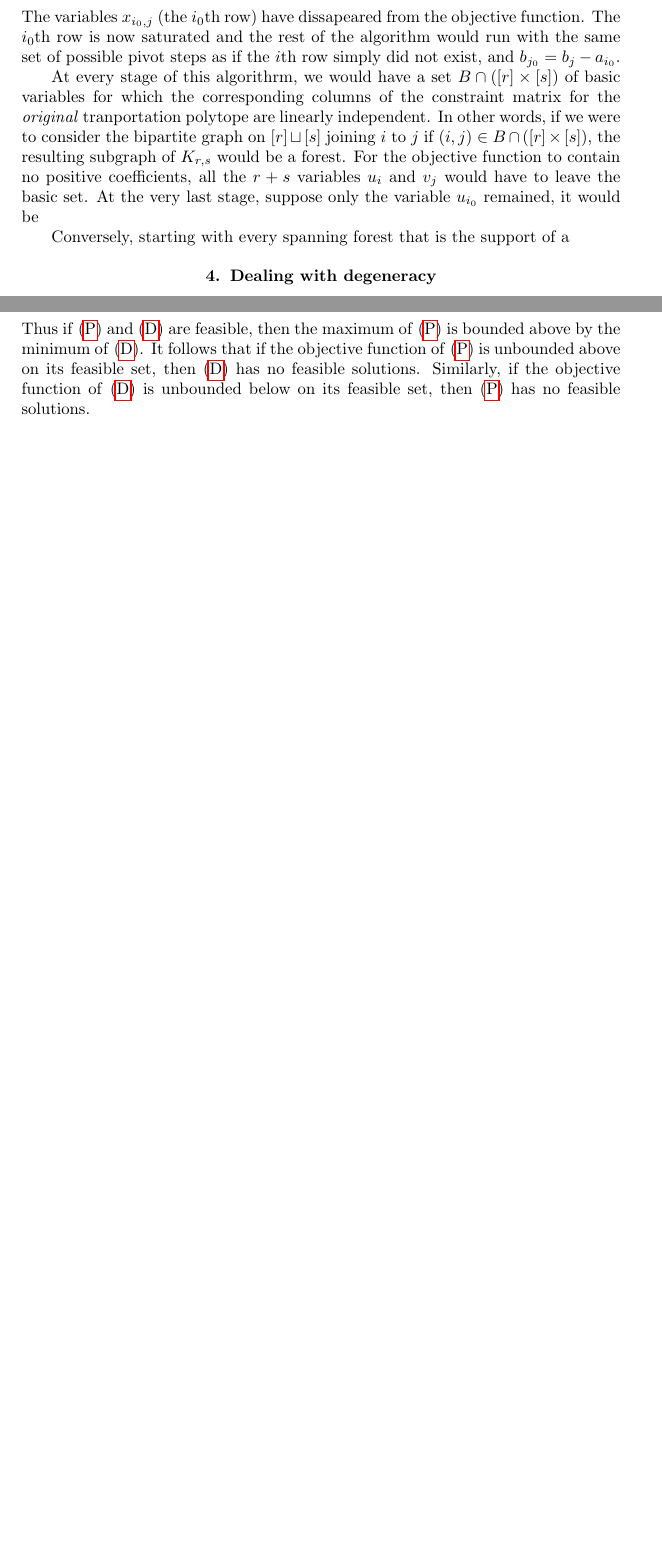
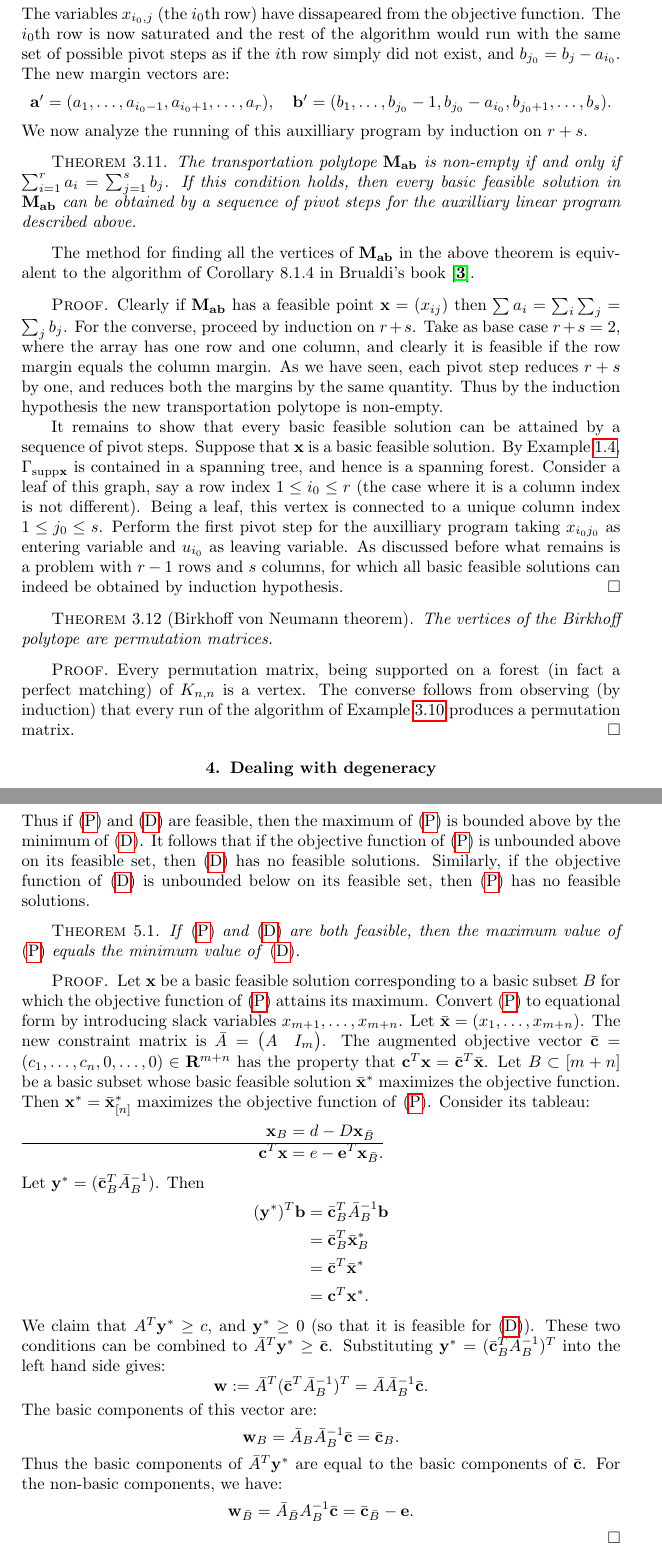
Before and after one commit to amriprasad/lpcomb, a LaTeX thesis (notes/lpcomb.tex): two parts of pages 12 and 14 of 15 before the commit and two parts of pages 13 and 15 of 17 after it, joined at a grey line, cut so that both start at the same text, the shorter picture padded with empty space. Compiled offline with pdfLaTeX.

Commit message:
working on duality

```diff
--- a/notes/lpcomb.tex
+++ b/notes/lpcomb.tex
@@ -588,17 +613,43 @@ Thus locating a basic subset is itself a linear programming problem with an obvi
   \end{align*}
   The variables $x_{i_0,j}$ (the $i_0$th row) have dissapeared from the objective function.
   The $i_0$th row is now saturated and the rest of the algorithm would run with the same set of possible pivot steps as if the $i$th row simply did not exist, and $b_{j_0}=b_j-a_{i_0}$.
+  The new margin vectors are:
+  \begin{displaymath}
+    \aa' = (a_1,\dotsc,a_{i_0-1},a_{i_0+1},\dotsc,a_r),\quad \bb'=(b_1,\dotsc,b_{j_0}-1,b_{j_0}-a_{i_0},b_{j_0+1},\dotsc,b_s).
+  \end{displaymath}
+  We now analyze the running of this auxilliary program by induction on $r+s$.
+  \begin{theorem}
+    \label{theorem:brualdi-algo}
+    The transportation polytope $\MM_{\aa\bb}$ is non-empty if and only if $\sum_{i=1}^r a_i=\sum_{j=1}^s b_j$.
+    If this condition holds, then every basic feasible solution in $\MM_{\aa\bb}$ can be obtained by a sequence of pivot steps for the auxilliary linear program described above.
+  \end{theorem}
+  The method for finding all the vertices of $\MM_{\aa\bb}$ in the above theorem is equivalent to the algorithm of Corollary~8.1.4 in Brualdi's book \cite{Brualdi}.
+  \begin{proof}
+    Clearly if $\MM_{\aa\bb}$ has a feasible point $\xx=(x_{ij})$ then $\sum a_i=\sum_i\sum_j=\sum_jb_j$.
+    For the converse, proceed by induction on $r+s$.
+    Take as base case $r+s=2$, where the array has one row and one column, and clearly it is feasible if the row margin equals the column margin.
+    As we have seen, each pivot step reduces $r+s$ by one, and reduces both the margins by the same quantity.
+    Thus by the induction hypothesis the new transportation polytope is non-empty.
 
-  At every stage of this algorithrm, we would have a set $B\cap([r]\times [s])$ of basic variables for which the corresponding columns of the constraint matrix for the \emph{original} tranportation polytope are linearly independent.
-  In other words, if we were to consider the bipartite graph on $[r]\sqcup [s]$ joining $i$ to $j$ if $(i,j)\in B\cap([r]\times [s])$, the resulting subgraph of $K_{r,s}$ would be a forest.
-  For the objective function to contain no positive coefficients, all the $r+s$ variables $u_i$ and $v_j$ would have to leave the basic set.
-  At the very last stage, suppose only the variable $u_{i_0}$ remained, it would be
-
-  Conversely, starting with every spanning forest that is the support of a
+    It remains to show that every basic feasible solution can be attained by a sequence of pivot steps.
+    Suppose that $\xx$ is a basic feasible solution.
+    By Example~\ref{exercise:basic_spanning_trees}, $\Gamma_{\supp\xx}$ is contained in a spanning tree, and hence is a spanning forest.
+    Consider a leaf of this graph, say a row index $1\leq i_0\leq r$ (the case where it is a column index is not different).
+    Being a leaf, this vertex is connected to a unique column index $1\leq j_0\leq s$.
+    Perform the first pivot step for the auxilliary program taking $x_{i_0j_0}$ as entering variable and $u_{i_0}$ as leaving variable.
+    As discussed before what remains is a problem with $r-1$ rows and $s$ columns, for which all basic feasible solutions can indeed be obtained by induction hypothesis.
+  \end{proof}
 \end{example}
+\begin{theorem}
+  [Birkhoff von Neumann theorem]
+  The vertices of the Birkhoff polytope are permutation matrices.
+\end{theorem}
+\begin{proof}
+  Every permutation matrix, being supported on a forest (in fact a perfect matching) of $K_{n,n}$ is a vertex.
+  The converse follows from observing (by induction) that every run of the algorithm of Example~\ref{example:transportation-vertex-algo} produces a permutation matrix.
+\end{proof}
 \section{Dealing with degeneracy}
 \label{sec:deal-with-degen}
-
 In the non-degenrate case, we saw that, with an sequence of arbitrarily chosen pivot moves, it is possible to go from any basic feasible solution to an  optimal one.
 In the degenerate case, it is quite possible that we end up repeating a cycle of pivot moves indefinitely.
 This can be avoided using \emph{Bland's rule} for choosing the leaving and entering variable.
@@ -693,6 +744,51 @@ Then, combining the constraints $\cc^T\leq \yy^TA$ and $A\xx\leq \bb$, along wit
 Thus if \eqref{eq:lpineq} and \eqref{eq:lpdual} are feasible, then the maximum of \eqref{eq:lpineq} is bounded above by the minimum of \eqref{eq:lpdual}.
 It follows that if the objective function of \eqref{eq:lpineq} is unbounded above on its feasible set, then \eqref{eq:lpdual} has no feasible solutions.
 Similarly, if the objective function of \eqref{eq:lpdual} is unbounded below on its feasible set, then \eqref{eq:lpineq} has no feasible solutions.
+\begin{theorem}
+  If \eqref{eq:lpineq} and \eqref{eq:lpdual} are both feasible, then the maximum value of \eqref{eq:lpineq} equals the minimum value of \eqref{eq:lpdual}.
+\end{theorem}
+\begin{proof}
+  Let $\xx$ be a basic feasible solution corresponding to a basic subset $B$ for which the objective function of \eqref{eq:lpineq} attains its maximum.
+  Convert \eqref{eq:lpineq} to equational form by introducing slack variables $x_{m+1},\dotsc,x_{m+n}$.
+  Let $\bar\xx = (x_1,\dotsc,x_{m+n})$.
+  The new constraint matrix is $\bar A=
+  \begin{pmatrix}
+    A & I_m
+  \end{pmatrix}
+  $.
+  The augmented objective vector $\bar\cc=(c_1,\dotsc,c_n,0,\dotsc,0)\in \RR^{m+n}$ has the property that $\cc^T\xx = \bar\cc^T\bar\xx$.
+  Let $B\subset [m+n]$ be a basic subset whose basic feasible solution $\bar\xx^*$ maximizes the objective function.
+  Then $\xx^*=\bar\xx^*_{[n]}$ maximizes the objective function of \eqref{eq:lpineq}.
+  Consider its tableau:
+  \begin{align*}
+    \xx_B & = d - D\xx_{\bar B}\\
+    \hline
+    \cc^T\xx & = e - \mathbf e^T\xx_{\bar B}.
+  \end{align*}
+  Let $\yy^*=(\bar\cc^T_B \bar A_B^{-1})$.
+  Then
+  \begin{align*}
+    (\yy^*)^T\bb & = \bar\cc^T_B\bar A_B^{-1}\bb\\
+                 & = \bar\cc^T_B \bar\xx^*_B\\
+                 & = \bar\cc^T\bar\xx^*\\
+                 & = \cc^T\xx^*.
+  \end{align*}
+  We claim that $A^T\yy^*\geq c$, and $\yy^*\geq 0$ (so that it is feasible for \eqref{eq:lpdual}).
+  These two conditions can be combined to $\bar A^T\yy^*\geq \bar\cc$.
+  Substituting $\yy^*=(\bar\cc^T_B \bar A_B^{-1})^T$ into the left hand side gives:
+  \begin{displaymath}
+    \mathbf w:=\bar A^T(\bar\cc^T\bar A_B^{-1})^T = \bar A\bar A_B^{-1}\bar\cc.
+  \end{displaymath}
+  The basic components of this vector are:
+  \begin{displaymath}
+    \mathbf w_B = \bar A_B\bar A_B^{-1} \bar \cc = \bar\cc_B.
+  \end{displaymath}
+  Thus the basic components of $\bar A^T\yy^*$ are equal to the basic components of $\bar\cc$.
+  For the non-basic components, we have:
+  \begin{displaymath}
+    \mathbf w_{\bar B} = \bar A_{\bar B} A_B^{-1}\bar\cc = \bar\cc_{\bar B} - \mathbf e.
+  \end{displaymath}
+\end{proof}
 \bibliographystyle{abbrv}
 \bibliography{refs}
 \end{document}
```
Also changed, not shown: notes/lpcomb.bbl, notes/lpcomb.pdf, notes/lpcomb.tex (25 more changed lines).
